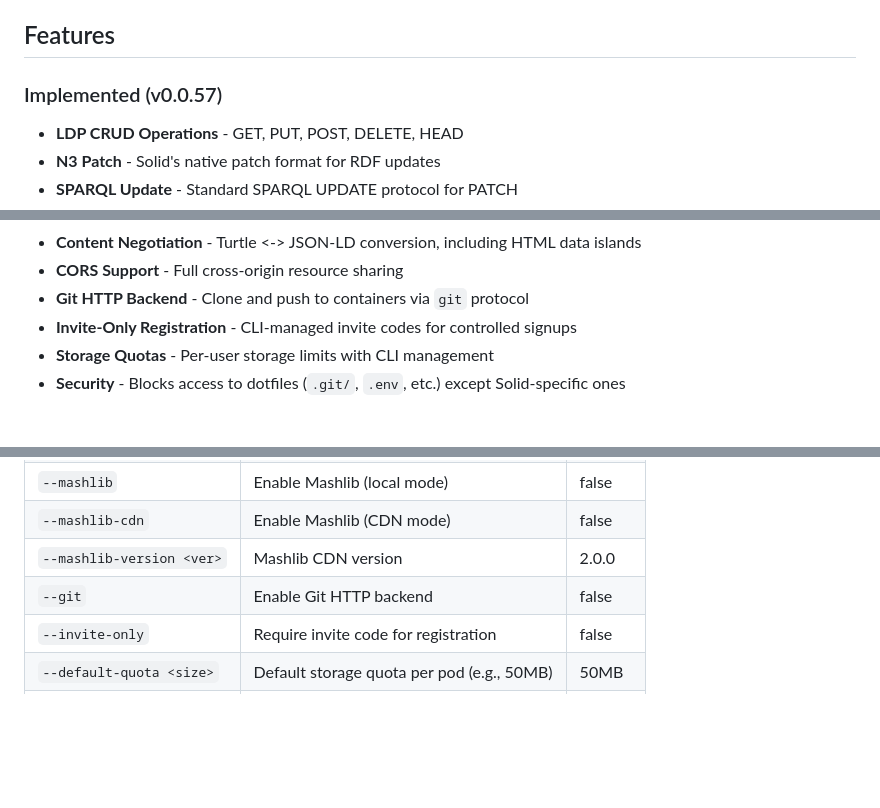
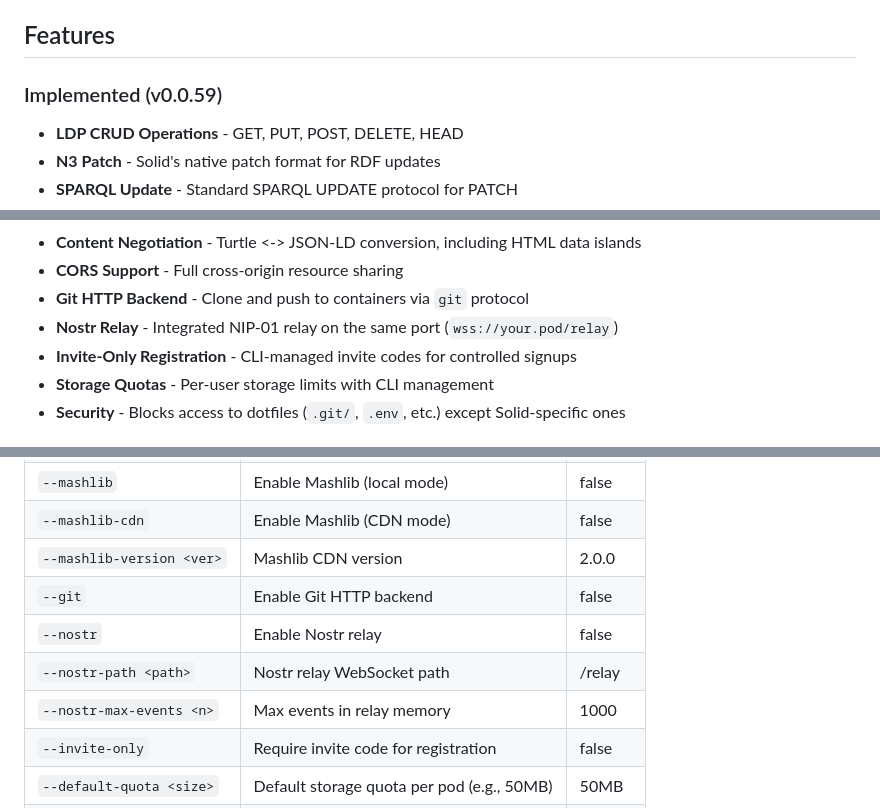
Before and after one commit to JavaScriptSolidServer/JavaScriptSolidServer, a Markdown page: README.md, 3 parts joined by grey strips. Drawn GitHub-style; blank space fills up the shorter version.

Commit message:
Update README for v0.0.59 - Nostr relay docs

```diff
--- a/README.md
+++ b/README.md
@@ -6,7 +6,7 @@ A minimal, fast, JSON-LD native Solid server.
 
 ## Features
 
-### Implemented (v0.0.57)
+### Implemented (v0.0.59)
 
 - **LDP CRUD Operations** - GET, PUT, POST, DELETE, HEAD
 - **N3 Patch** - Solid's native patch format for RDF updates
@@ -29,6 +29,7 @@ A minimal, fast, JSON-LD native Solid server.
 - **Content Negotiation** - Turtle <-> JSON-LD conversion, including HTML data islands
 - **CORS Support** - Full cross-origin resource sharing
 - **Git HTTP Backend** - Clone and push to containers via `git` protocol
+- **Nostr Relay** - Integrated NIP-01 relay on the same port (`wss://your.pod/relay`)
 - **Invite-Only Registration** - CLI-managed invite codes for controlled signups
 - **Storage Quotas** - Per-user storage limits with CLI management
 - **Security** - Blocks access to dotfiles (`.git/`, `.env`, etc.) except Solid-specific ones
@@ -103,6 +104,9 @@ jss --help             # Show help
 | `--mashlib-cdn` | Enable Mashlib (CDN mode) | false |
 | `--mashlib-version <ver>` | Mashlib CDN version | 2.0.0 |
 | `--git` | Enable Git HTTP backend | false |
+| `--nostr` | Enable Nostr relay | false |
+| `--nostr-path <path>` | Nostr relay WebSocket path | /relay |
+| `--nostr-max-events <n>` | Max events in relay memory | 1000 |
 | `--invite-only` | Require invite code for registration | false |
 | `--default-quota <size>` | Default storage quota per pod (e.g., 50MB) | 50MB |
 | `-q, --quiet` | Suppress logs | false |
```
Also changed, not shown: other parts of README.md (+1 -0 lines).
